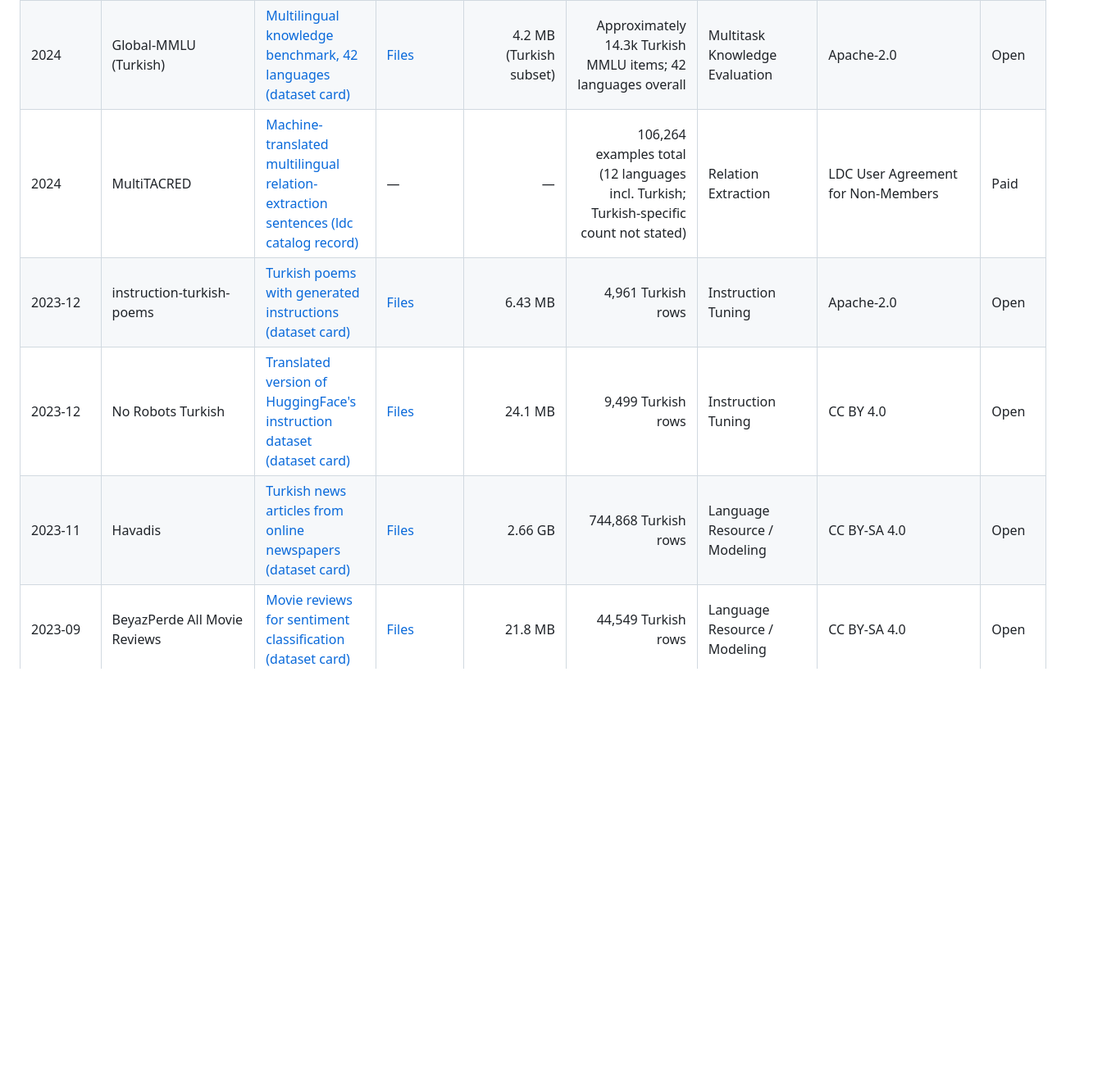
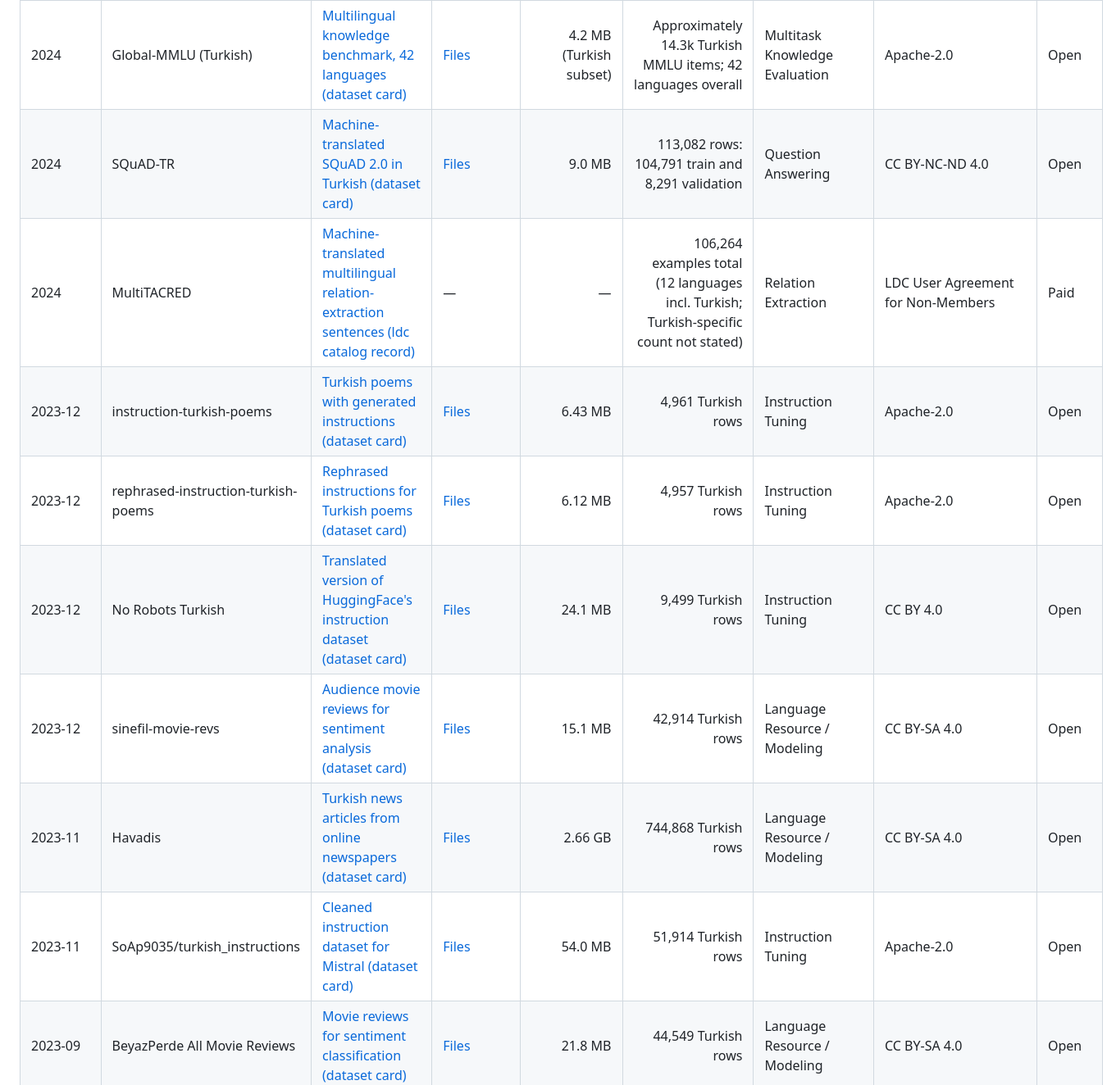
Before and after one commit to BilalAbic/awesome-turkish-datasets, a Markdown page: README.md, the part around one of its changes. Shown at 82% size. GitHub-like rendering; blank space fills up the shorter version.

Commit message:
Verify ten more datasets

```diff
--- a/README.md
+++ b/README.md
@@ -56,10 +59,14 @@ Catalog last reviewed: August 2026.
 | 2024-01 | distilabel-intel-orca-dpo-pairs-tr | [Distilabeled preference pairs from OrcaDPO (dataset card)](https://huggingface.co/datasets/duxx/distilabel-intel-orca-dpo-pairs-tr) | [Files](https://huggingface.co/datasets/duxx/distilabel-intel-orca-dpo-pairs-tr/tree/main) | 8.75 MB | 3,979 Turkish rows | Instruction Tuning | Apache-2.0 | Open |
 | 2024 | BellaTurca | [Turkish pretraining corpus collection (dataset card)](https://huggingface.co/datasets/turkish-nlp-suite/BellaTurca) | [Files](https://huggingface.co/datasets/turkish-nlp-suite/BellaTurca/tree/main) | 246.5 GB | 105,157,983 documents; 30.89 billion words across 5 subsets | Language Modeling | CC BY-SA 4.0 | Open |
 | 2024 | Global-MMLU (Turkish) | [Multilingual knowledge benchmark, 42 languages (dataset card)](https://huggingface.co/datasets/CohereLabs/Global-MMLU) | [Files](https://huggingface.co/datasets/CohereLabs/Global-MMLU/tree/main) | 4.2 MB (Turkish subset) | Approximately 14.3k Turkish MMLU items; 42 languages overall | Multitask Knowledge Evaluation | Apache-2.0 | Open |
+| 2024 | SQuAD-TR | [Machine-translated SQuAD 2.0 in Turkish (dataset card)](https://huggingface.co/datasets/boun-tabi/squad_tr) | [Files](https://huggingface.co/datasets/boun-tabi/squad_tr/tree/main) | 9.0 MB | 113,082 rows: 104,791 train and 8,291 validation | Question Answering | CC BY-NC-ND 4.0 | Open |
 | 2024 | MultiTACRED | [Machine-translated multilingual relation-extraction sentences (ldc catalog record)](https://catalog.ldc.upenn.edu/LDC2024T09) | — | — | 106,264 examples total (12 languages incl. Turkish; Turkish-specific count not stated) | Relation Extraction | LDC User Agreement for Non-Members | Paid |
 | 2023-12 | instruction-turkish-poems | [Turkish poems with generated instructions (dataset card)](https://huggingface.co/datasets/beratcmn/instruction-turkish-poems) | [Files](https://huggingface.co/datasets/beratcmn/instruction-turkish-poems/tree/main) | 6.43 MB | 4,961 Turkish rows | Instruction Tuning | Apache-2.0 | Open |
+| 2023-12 | rephrased-instruction-turkish-poems | [Rephrased instructions for Turkish poems (dataset card)](https://huggingface.co/datasets/beratcmn/rephrased-instruction-turkish-poems) | [Files](https://huggingface.co/datasets/beratcmn/rephrased-instruction-turkish-poems/tree/main) | 6.12 MB | 4,957 Turkish rows | Instruction Tuning | Apache-2.0 | Open |
 | 2023-12 | No Robots Turkish | [Translated version of HuggingFace's instruction dataset (dataset card)](https://huggingface.co/datasets/beratcmn/no_robots_turkish) | [Files](https://huggingface.co/datasets/beratcmn/no_robots_turkish/tree/main) | 24.1 MB | 9,499 Turkish rows | Instruction Tuning | CC BY 4.0 | Open |
+| 2023-12 | sinefil-movie-revs | [Audience movie reviews for sentiment analysis (dataset card)](https://huggingface.co/datasets/turkish-nlp-suite/sinefil-movie-reviews) | [Files](https://huggingface.co/datasets/turkish-nlp-suite/sinefil-movie-reviews/tree/main) | 15.1 MB | 42,914 Turkish rows | Language Resource / Modeling | CC BY-SA 4.0 | Open |
 | 2023-11 | Havadis | [Turkish news articles from online newspapers (dataset card)](https://huggingface.co/datasets/turkish-nlp-suite/Havadis) | [Files](https://huggingface.co/datasets/turkish-nlp-suite/Havadis/tree/main) | 2.66 GB | 744,868 Turkish rows | Language Resource / Modeling | CC BY-SA 4.0 | Open |
+| 2023-11 | SoAp9035/turkish_instructions | [Cleaned instruction dataset for Mistral (dataset card)](https://huggingface.co/datasets/SoAp9035/turkish_instructions) | [Files](https://huggingface.co/datasets/SoAp9035/turkish_instructions/tree/main) | 54.0 MB | 51,914 Turkish rows | Instruction Tuning | Apache-2.0 | Open |
 | 2023-09 | BeyazPerde All Movie Reviews | [Movie reviews for sentiment classification (dataset card)](https://huggingface.co/datasets/turkish-nlp-suite/beyazperde-all-movie-reviews) | [Files](https://huggingface.co/datasets/turkish-nlp-suite/beyazperde-all-movie-reviews/tree/main) | 21.8 MB | 44,549 Turkish rows | Language Resource / Modeling | CC BY-SA 4.0 | Open |
 | 2023-05 | BeyazPerde Top 300 Movie Reviews | [300 movie reviews for sentiment analysis (dataset card)](https://huggingface.co/datasets/turkish-nlp-suite/beyazperde-top-300-movie-reviews) | [Files](https://huggingface.co/datasets/turkish-nlp-suite/beyazperde-top-300-movie-reviews/tree/main) | 1.94 MB | 4,380 Turkish rows | Language Resource / Modeling | CC BY-SA 4.0 | Open |
 | 2023-05 | Corona-mini | [Social-media posts for summarization (dataset card)](https://huggingface.co/datasets/turkish-nlp-suite/Corona-mini) | [Files](https://huggingface.co/datasets/turkish-nlp-suite/Corona-mini/tree/main) | 191 KB | 175 Turkish rows | Language Resource / Modeling | CC BY-SA 4.0 | Open |
```
Also changed, not shown: other parts of README.md (+7 -1 lines).
